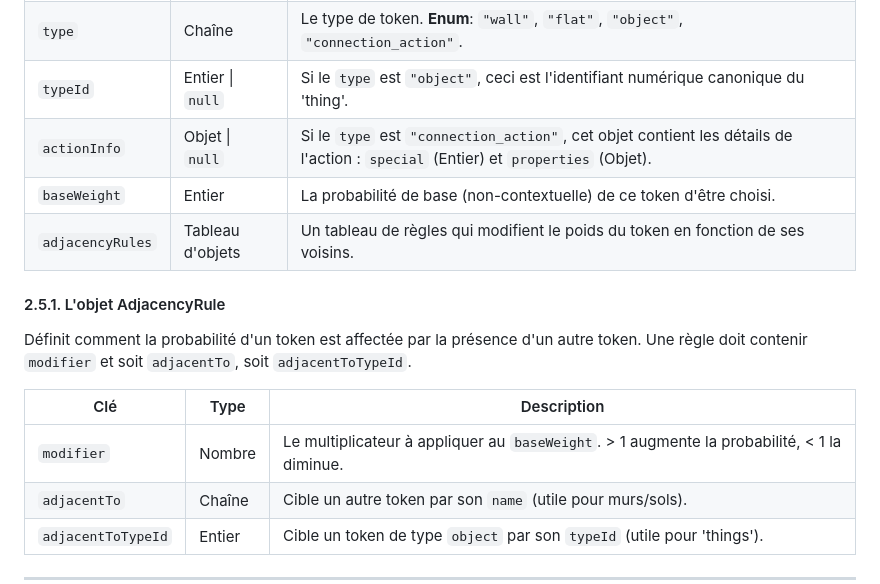
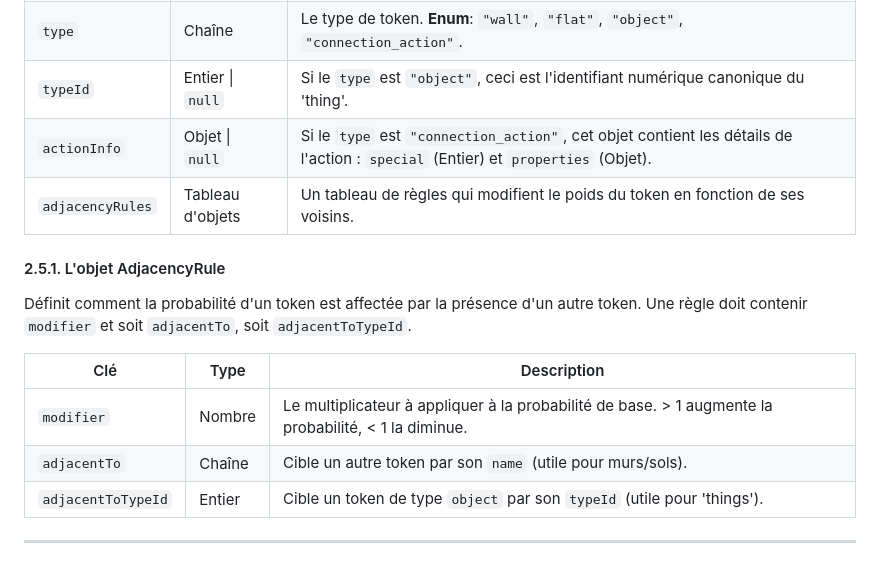
Before and after one commit to udovisdevoh/DHEMapAI, a Markdown page: DGenesis/readme.md, the part around one of its changes. Drawn GitHub-style; blank space fills up the shorter version.

```diff
--- a/DGenesis/readme.md
+++ b/DGenesis/readme.md
@@ -80,8 +80,7 @@ C'est le cœur du format. Il définit une liste d'assets spécifiques (textures,
 | `name`             | Chaîne               | Le nom de l'asset (texture, flat, ou nom de 'thing'). Doit être un nom valide pour le jeu cible.                                          |
 | `type`             | Chaîne               | Le type de token. **Enum**: `"wall"`, `"flat"`, `"object"`, `"connection_action"`.                                                        |
 | `typeId`           | Entier \| `null`     | Si le `type` est `"object"`, ceci est l'identifiant numérique canonique du 'thing'.                                                          |
-| `actionInfo`       | Objet \| `null`      | Si le `type` est `"connection_action"`, cet objet contient les détails de l'action : `special` (Entier) et `properties` (Objet).         |
-| `baseWeight`       | Entier               | La probabilité de base (non-contextuelle) de ce token d'être choisi.                                                                     |
+| `actionInfo`       | Objet \| `null`      | Si le `type` est `"connection_action"`, cet objet contient les détails de l'action : `special` (Entier) et `properties` (Objet).         |                                                    |
 | `adjacencyRules`   | Tableau d'objets     | Un tableau de règles qui modifient le poids du token en fonction de ses voisins.                                                         |
 
 #### 2.5.1. L'objet AdjacencyRule
@@ -89,7 +88,7 @@ Définit comment la probabilité d'un token est affectée par la présence d'un
 
 | Clé                | Type   | Description                                                                                             |
 |--------------------|--------|---------------------------------------------------------------------------------------------------------|
-| `modifier`         | Nombre | Le multiplicateur à appliquer au `baseWeight`. > 1 augmente la probabilité, < 1 la diminue.             |
+| `modifier`         | Nombre | Le multiplicateur à appliquer à la probabilité de base. > 1 augmente la probabilité, < 1 la diminue.             |
 | `adjacentTo`       | Chaîne | Cible un autre token par son `name` (utile pour murs/sols).                                             |
 | `adjacentToTypeId` | Entier | Cible un token de type `object` par son `typeId` (utile pour 'things').                                  |
 
```
Also changed, not shown: other parts of DGenesis/readme.md (+0 -8 lines).
